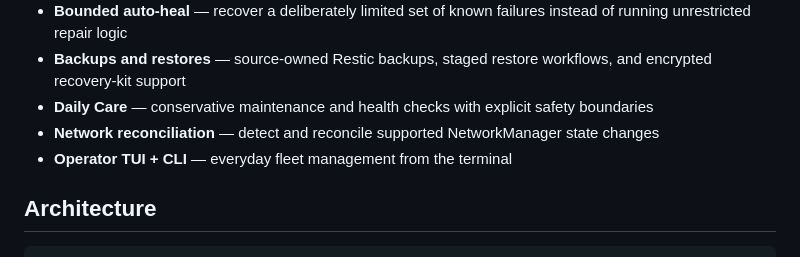
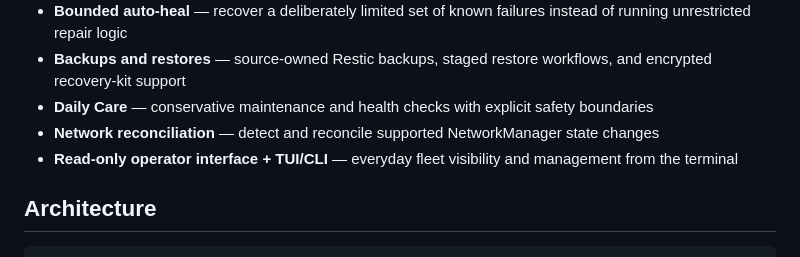
Before and after one commit to dundunna1990/lattice-public, a Markdown page: README.md, the part around the change. Rendered like a GitHub page.

Commit message:
Preserve read-only operator interface wording

```diff
--- a/README.md
+++ b/README.md
@@ -15,7 +15,7 @@ Lattice connects Ubuntu and Linux Mint computers on a trusted LAN using one **Ma
 - **Backups and restores** — source-owned Restic backups, staged restore workflows, and encrypted recovery-kit support
 - **Daily Care** — conservative maintenance and health checks with explicit safety boundaries
 - **Network reconciliation** — detect and reconcile supported NetworkManager state changes
-- **Operator TUI + CLI** — everyday fleet management from the terminal
+- **Read-only operator interface + TUI/CLI** — everyday fleet visibility and management from the terminal
 
 ## Architecture
 
```
